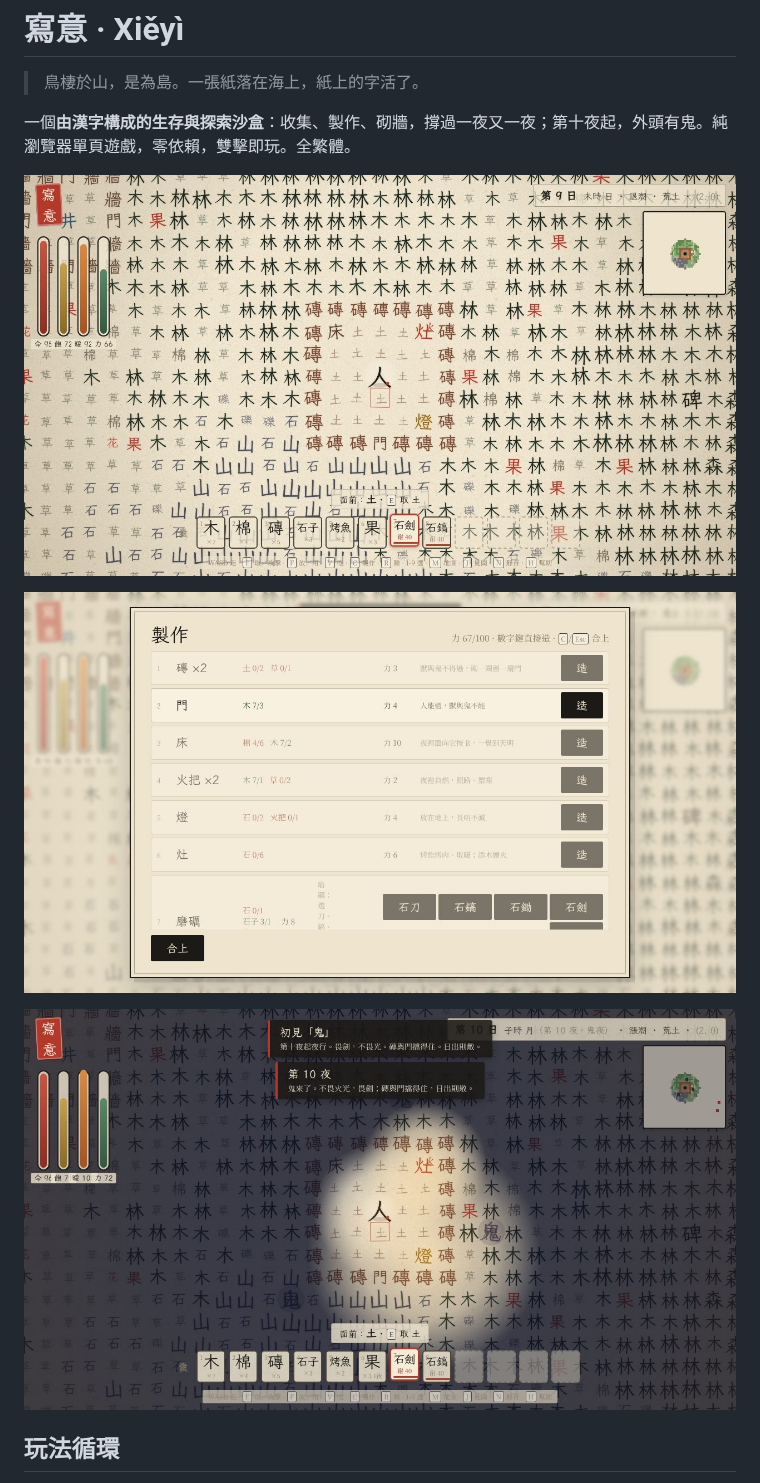
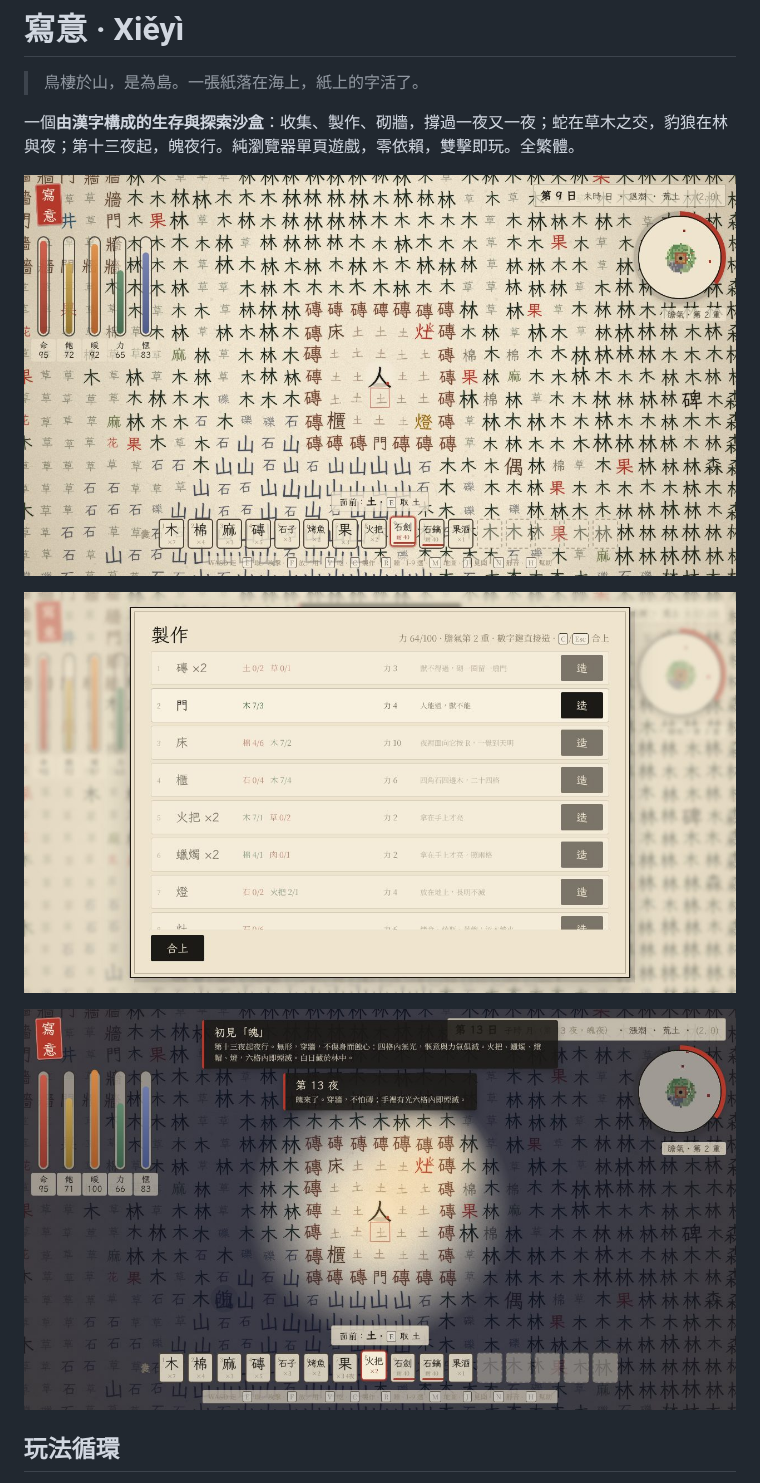
Before and after one commit to SteJ20996/Qidofun_Xieyi, a Markdown page: README.md, the part around one of its changes. Drawn GitHub-style; pictures changed too: docs/screenshot-craft.jpg, docs/screenshot-day.jpg, docs/screenshot-night.jpg.

```diff
--- a/README.md
+++ b/README.md
@@ -2,7 +2,7 @@
 
 > 鳥棲於山，是為島。一張紙落在海上，紙上的字活了。
 
-一個**由漢字構成的生存與探索沙盒**：收集、製作、砌牆，撐過一夜又一夜；第十夜起，外頭有鬼。純瀏覽器單頁遊戲，零依賴，雙擊即玩。全繁體。
+一個**由漢字構成的生存與探索沙盒**：收集、製作、砌牆，撐過一夜又一夜；蛇在草木之交，豹狼在林與夜；第十三夜起，魄夜行。純瀏覽器單頁遊戲，零依賴，雙擊即玩。全繁體。
 
 ![磚屋：門、床、灶、燈](docs/screenshot-day.jpg)
 
```
Also changed, not shown: other parts of README.md (+23 -22 lines), CLAUDE.md (+2 -2 lines), 8 other files.
